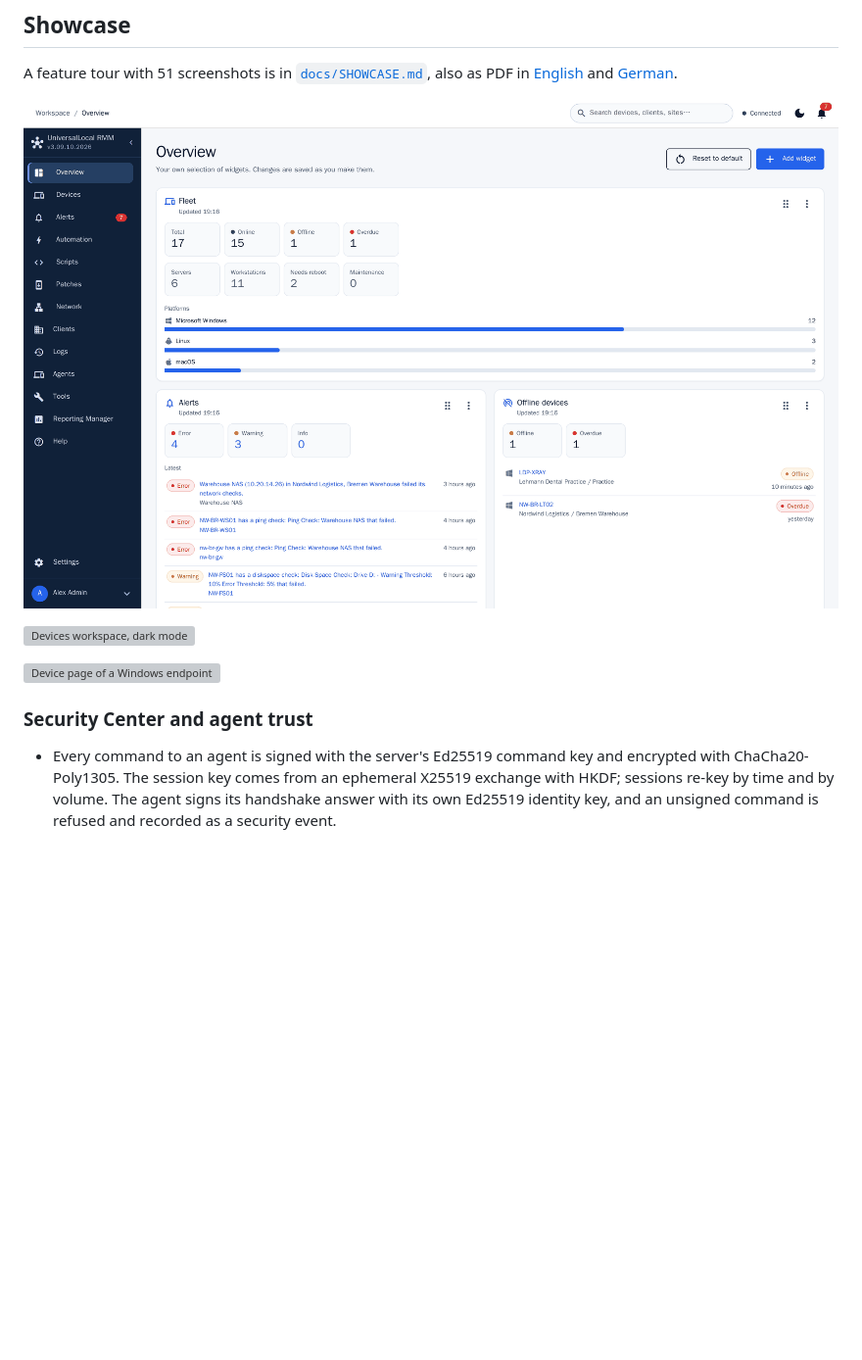
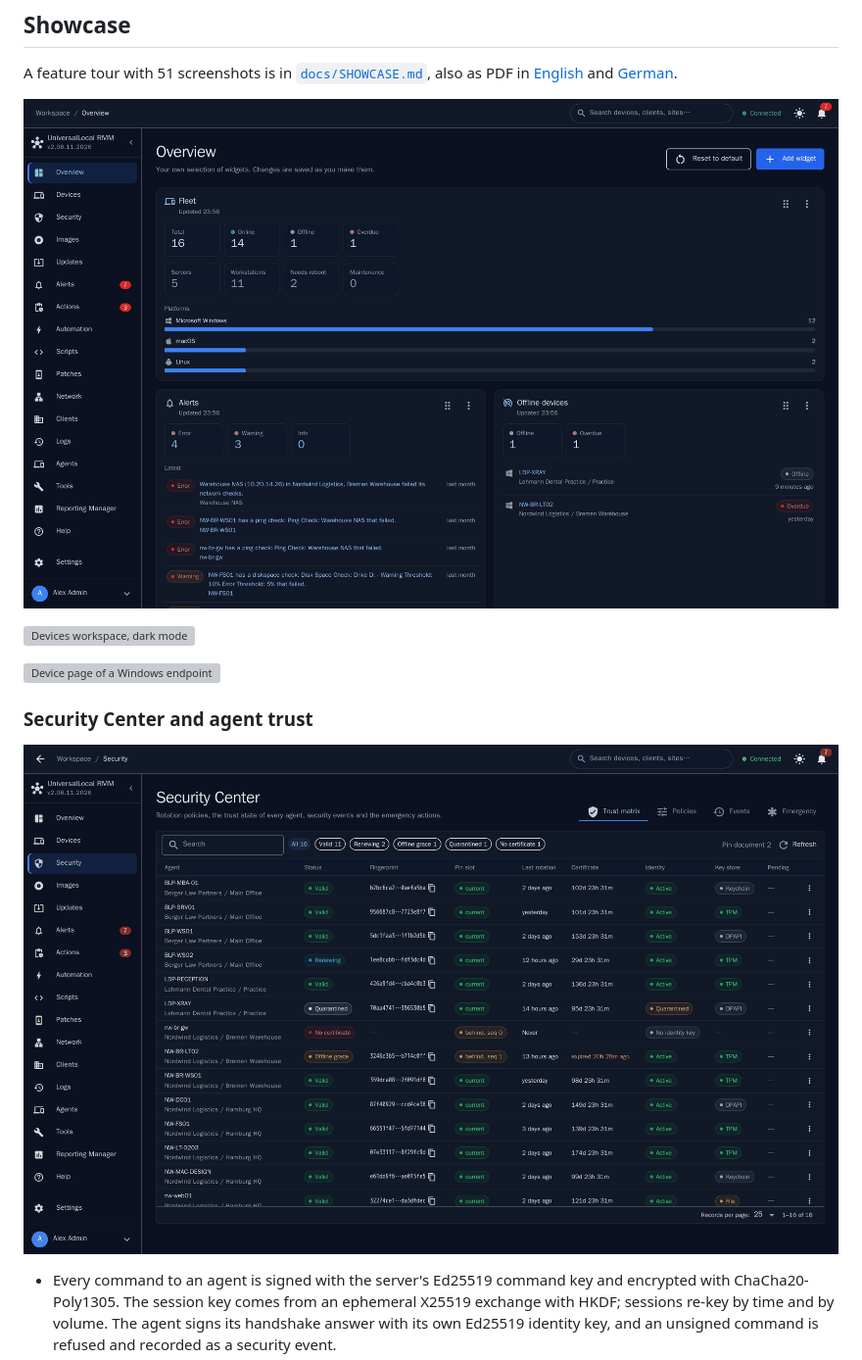
Before and after one commit to RiDDiX/ulrmm, a Markdown page: README.md, the part around one of its changes. Shown at 98% size. Rendered like a GitHub page; pictures changed too: docs/showcase/overview-dark.png (added), docs/showcase/security-center.png (added); blank space fills up the shorter version; grey boxes are pictures that could not be loaded.

Commit message:
docs: add pitch, tour GIF and dark screenshots, update site builder

```diff
--- a/README.md
+++ b/README.md
@@ -46,13 +77,15 @@ A feature tour with 51 screenshots is in [`docs/SHOWCASE.md`](docs/SHOWCASE.md),
 also as PDF in [English](docs/UniversalLocal-RMM-Showcase-EN.pdf) and
 [German](docs/UniversalLocal-RMM-Showcase-DE.pdf).
 
-![Overview board](docs/showcase/overview.png)
+![Overview board, dark mode](docs/showcase/overview-dark.png)
 
 ![Devices workspace, dark mode](docs/showcase/devices-dark.png)
 
 ![Device page of a Windows endpoint](docs/showcase/device-overview-windows.png)
 
 ### Security Center and agent trust
+
+![Security Center, trust matrix](docs/showcase/security-center.png)
 
 - Every command to an agent is signed with the server's Ed25519 command key and
   encrypted with ChaCha20-Poly1305. The session key comes from an ephemeral
```
Also changed, not shown: other parts of README.md (+43 -10 lines), docs/showcase/deploy-builder.png (added), 3 other files.
